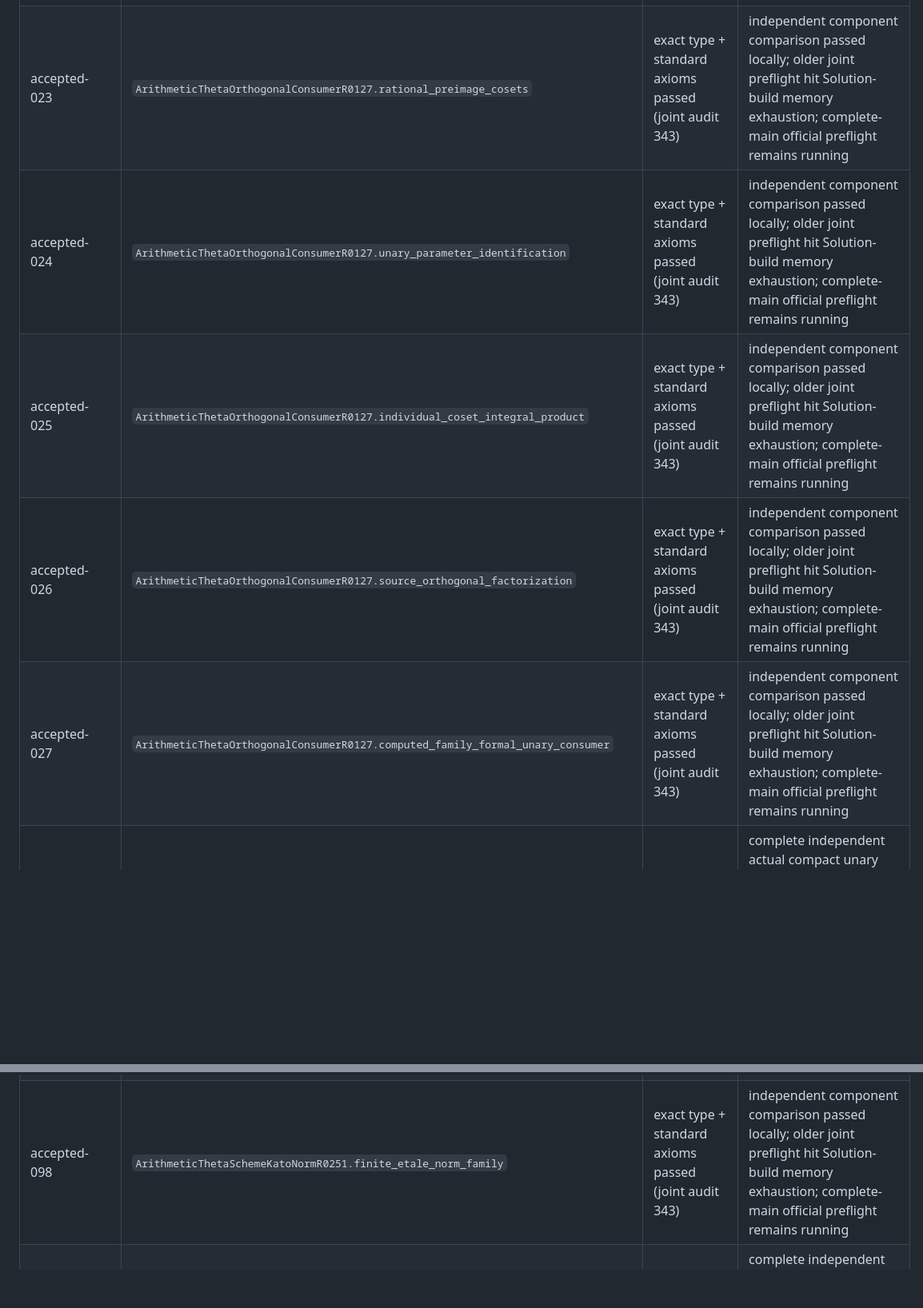
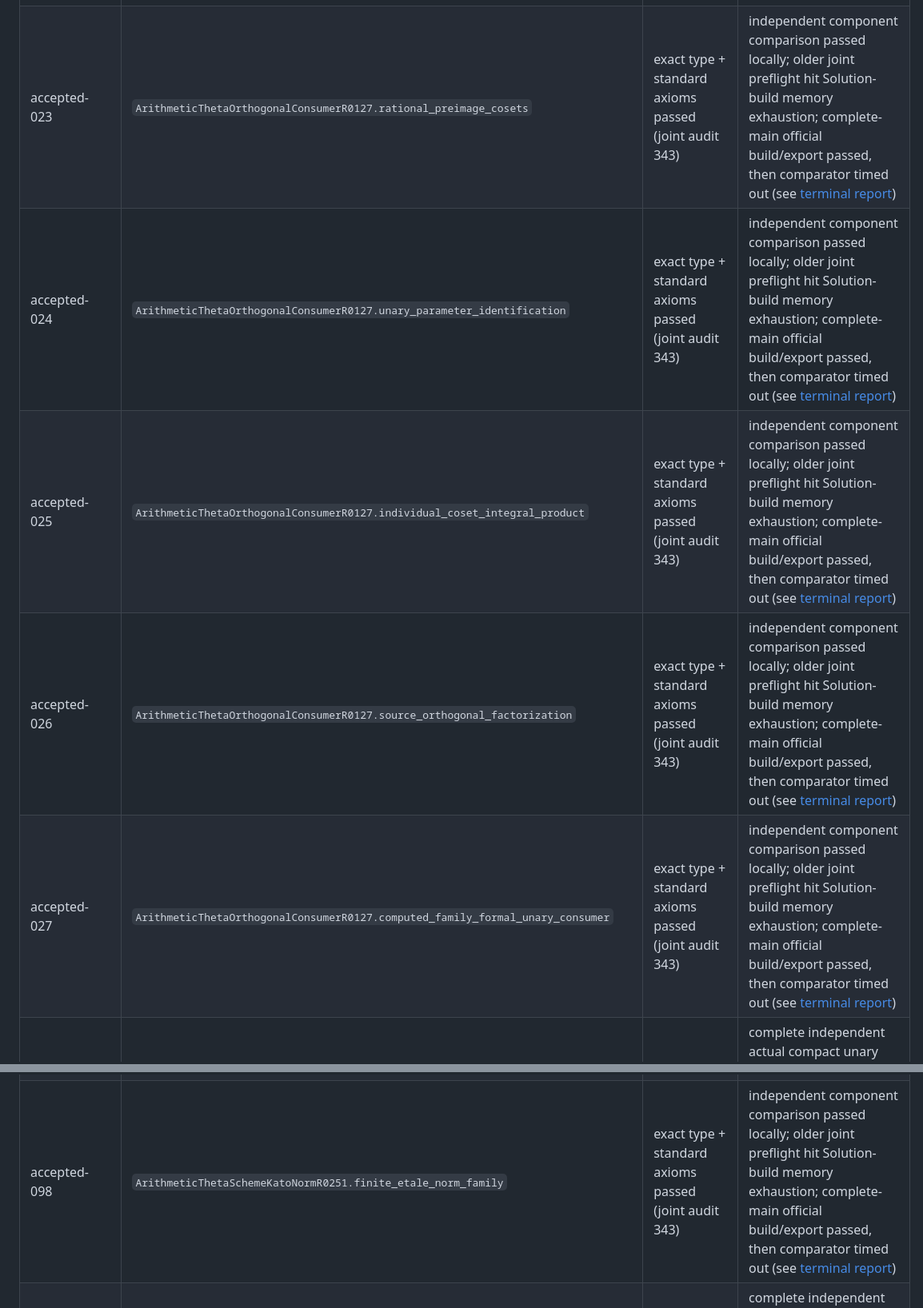
Before and after one commit to WeThinkIn/arithmetic-theta-lean4-palomar, a Markdown page: docs/Coverage.md, 2 parts joined by grey strips. Shown at 80% size. GitHub-like rendering; blank space fills up the shorter version.

```diff
--- a/docs/Coverage.md
+++ b/docs/Coverage.md
@@ -33,11 +33,11 @@ The exact original statements are in SourceObligations.json; this register track
 | accepted-020 | `ArithmeticThetaAlgebraicCoordinatesR0143.coordinate_exact_poles` | exact type + standard axioms passed (joint audit 343) | complete independent specification with actual geometry and reverse original-type bridge; local checks and root build384 passed; official dispatch pending |
 | accepted-021 | `ArithmeticThetaCubicModelR0144.algebraic_model_cubic` | exact type + standard axioms passed (joint audit 343) | complete independent specification with actual geometry and reverse original-type bridge; local checks and root build384 passed; official dispatch pending |
 | accepted-022 | `ArithmeticThetaCompactifiedDifferentialR0145.global_normalized_differential` | exact type + standard axioms passed (joint audit 343) | complete independent specification with actual geometry and reverse original-type bridge; local checks and root build384 passed; official dispatch pending |
-| accepted-023 | `ArithmeticThetaOrthogonalConsumerR0127.rational_preimage_cosets` | exact type + standard axioms passed (joint audit 343) | independent component comparison passed locally; older joint preflight hit Solution-build memory exhaustion; complete-main official preflight remains running |
-| accepted-024 | `ArithmeticThetaOrthogonalConsumerR0127.unary_parameter_identification` | exact type + standard axioms passed (joint audit 343) | independent component comparison passed locally; older joint preflight hit Solution-build memory exhaustion; complete-main official preflight remains running |
-| accepted-025 | `ArithmeticThetaOrthogonalConsumerR0127.individual_coset_integral_product` | exact type + standard axioms passed (joint audit 343) | independent component comparison passed locally; older joint preflight hit Solution-build memory exhaustion; complete-main official preflight remains running |
-| accepted-026 | `ArithmeticThetaOrthogonalConsumerR0127.source_orthogonal_factorization` | exact type + standard axioms passed (joint audit 343) | independent component comparison passed locally; older joint preflight hit Solution-build memory exhaustion; complete-main official preflight remains running |
-| accepted-027 | `ArithmeticThetaOrthogonalConsumerR0127.computed_family_formal_unary_consumer` | exact type + standard axioms passed (joint audit 343) | independent component comparison passed locally; older joint preflight hit Solution-build memory exhaustion; complete-main official preflight remains running |
+| accepted-023 | `ArithmeticThetaOrthogonalConsumerR0127.rational_preimage_cosets` | exact type + standard axioms passed (joint audit 343) | independent component comparison passed locally; older joint preflight hit Solution-build memory exhaustion; complete-main official build/export passed, then comparator timed out (see [terminal report](audit/official-complete-main-result-500/Review.md)) |
+| accepted-024 | `ArithmeticThetaOrthogonalConsumerR0127.unary_parameter_identification` | exact type + standard axioms passed (joint audit 343) | independent component comparison passed locally; older joint preflight hit Solution-build memory exhaustion; complete-main official build/export passed, then comparator timed out (see [terminal report](audit/official-complete-main-result-500/Review.md)) |
+| accepted-025 | `ArithmeticThetaOrthogonalConsumerR0127.individual_coset_integral_product` | exact type + standard axioms passed (joint audit 343) | independent component comparison passed locally; older joint preflight hit Solution-build memory exhaustion; complete-main official build/export passed, then comparator timed out (see [terminal report](audit/official-complete-main-result-500/Review.md)) |
+| accepted-026 | `ArithmeticThetaOrthogonalConsumerR0127.source_orthogonal_factorization` | exact type + standard axioms passed (joint audit 343) | independent component comparison passed locally; older joint preflight hit Solution-build memory exhaustion; complete-main official build/export passed, then comparator timed out (see [terminal report](audit/official-complete-main-result-500/Review.md)) |
+| accepted-027 | `ArithmeticThetaOrthogonalConsumerR0127.computed_family_formal_unary_consumer` | exact type + standard axioms passed (joint audit 343) | independent component comparison passed locally; older joint preflight hit Solution-build memory exhaustion; complete-main official build/export passed, then comparator timed out (see [terminal report](audit/official-complete-main-result-500/Review.md)) |
 | accepted-028 | `ArithmeticThetaCompactUnaryR0183.compact_unary_hodge_realization` | exact type + standard axioms passed (joint audit 343) | complete independent actual compact unary Hodge realization514; full original type recovered and local checks passed; official run 39541709031 built the Solution successfully, then hit comparator-stage memory exhaustion; [report](audit/official-compact-unary-result-592/Review.md) |
 | accepted-029 | `ArithmeticThetaComponentDegreeR0184.geometric_component_cusp_bound` | exact type + standard axioms passed (joint audit 343) | complete independent geometric component cusp bound485; full original type recovered, target/semantic/axiom checks and actual four-root build487 passed; official verification pending |
 | accepted-030 | `ArithmeticThetaComponentDegreeR0184.component_discriminant_divisor` | exact type + standard axioms passed (joint audit 343) | complete independent actual component discriminant divisor509; full original type recovered, target/semantic/axiom checks and actual six-root build513 passed; official verification pending |
@@ -108,7 +108,7 @@ The exact original statements are in SourceObligations.json; this register track
 | accepted-095 | `ArithmeticThetaPhaseFreeKeyR0219.phase_free_multiplier` | exact type + standard axioms passed (joint audit 343) | complete independent phase-free multiplier specification; exact original statements recovered450, root build452 passed; official verification pending |
 | accepted-096 | `ArithmeticThetaPhaseFreeKeyR0219.phase_free_alpha_descent` | exact type + standard axioms passed (joint audit 343) | complete independent phase-free multiplier specification; exact original statements recovered450, root build452 passed; official verification pending |
 | accepted-097 | `ArithmeticThetaPhaseFreeKeyR0219.phase_free_multiplier_base_change` | exact type + standard axioms passed (joint audit 343) | complete independent phase-free multiplier specification; exact original statements recovered450, root build452 passed; official verification pending |
-| accepted-098 | `ArithmeticThetaSchemeKatoNormR0251.finite_etale_norm_family` | exact type + standard axioms passed (joint audit 343) | independent component comparison passed locally; older joint preflight hit Solution-build memory exhaustion; complete-main official preflight remains running |
+| accepted-098 | `ArithmeticThetaSchemeKatoNormR0251.finite_etale_norm_family` | exact type + standard axioms passed (joint audit 343) | independent component comparison passed locally; older joint preflight hit Solution-build memory exhaustion; complete-main official build/export passed, then comparator timed out (see [terminal report](audit/official-complete-main-result-500/Review.md)) |
 | accepted-099 | `ArithmeticThetaMultiplierKeyR0217.even_point_theta_evaluation` | exact type + standard axioms passed (joint audit 343) | complete independent actual even-point evaluation473; all original conclusions recovered, target/semantic/axiom checks and actual root build475 passed; official verification pending |
 | accepted-100 | `ArithmeticThetaPhaseFreeKeyR0219.multiplier_fourth_trivialization` | exact type + standard axioms passed (joint audit 343) | complete independent phase-free multiplier specification; exact original statements recovered450, root build452 passed; official verification pending |
 
```
Also changed, not shown: other parts of docs/Coverage.md (+34 -34 lines), docs/PalomarPreflight.md (+7 -4 lines).
